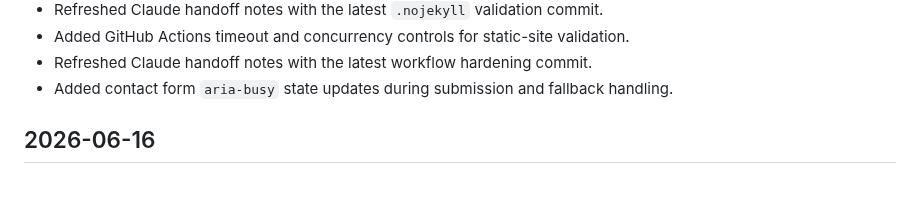
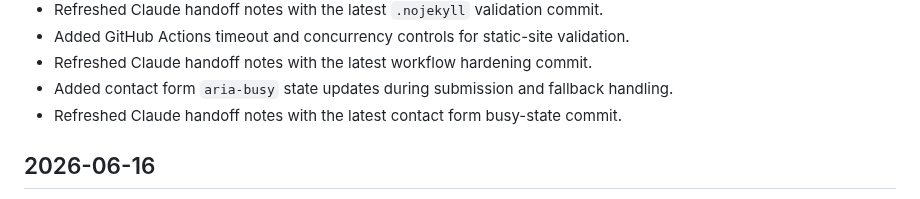
Before and after one commit to jjun96750/grantlabs-homepage-new, a Markdown page: CHANGELOG.md, the part around the change. Rendered like a GitHub page.

Commit message:
Refresh handoff after form busy state

```diff
--- a/CHANGELOG.md
+++ b/CHANGELOG.md
@@ -27,6 +27,7 @@ All notable changes to the Grant Labs new homepage are documented here.
 - Added GitHub Actions timeout and concurrency controls for static-site validation.
 - Refreshed Claude handoff notes with the latest workflow hardening commit.
 - Added contact form `aria-busy` state updates during submission and fallback handling.
+- Refreshed Claude handoff notes with the latest contact form busy-state commit.
 
 ## 2026-06-16
 
```
Also changed, not shown: CLAUDE_HANDOFF.md (+2 -2 lines), DEVELOPMENT_STATUS.md (+1 -0 lines).
